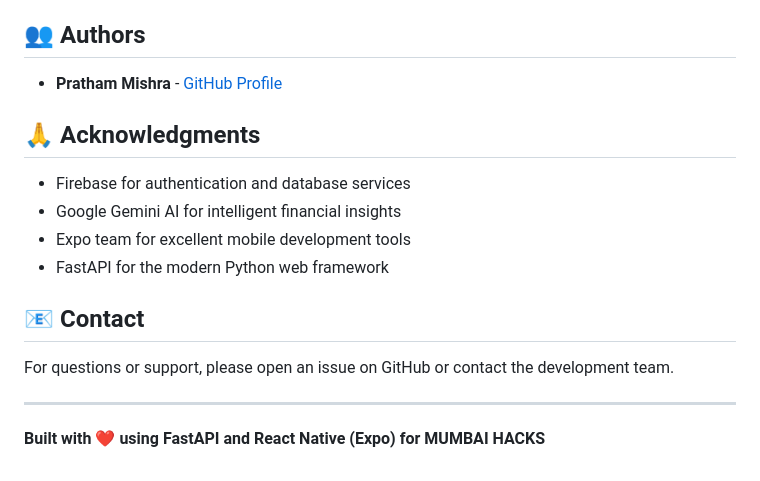
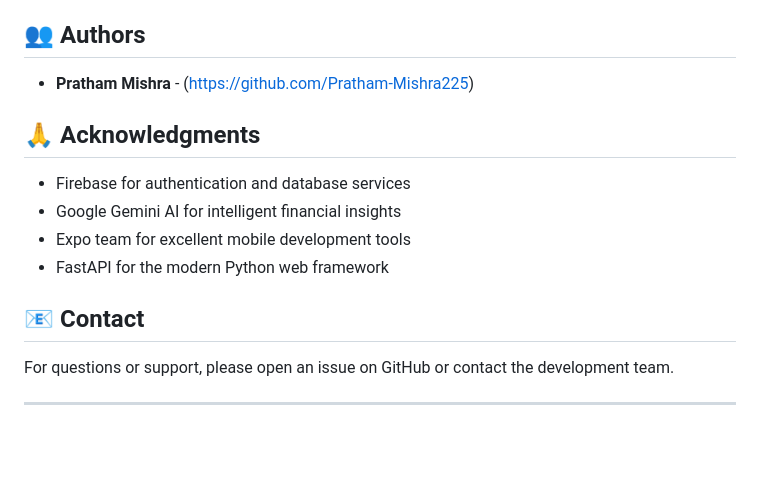
Before and after one commit to Pratham-Mishra225/Finweave, a Markdown page: README.md, the part around the change. Rendered like a GitHub page; blank space fills up the shorter version.

Commit message:
Fix author link format and remove built with section
Corrected the GitHub profile link format and removed the built with section.

```diff
--- a/README.md
+++ b/README.md
@@ -333,7 +333,7 @@ This project is private and proprietary. All rights reserved.
 
 ## 👥 Authors
 
-- **Pratham Mishra** - [GitHub Profile](https://github.com/Pratham-Mishra225)
+- **Pratham Mishra** - (https://github.com/Pratham-Mishra225)
 
 ## 🙏 Acknowledgments
 
@@ -347,5 +347,3 @@ This project is private and proprietary. All rights reserved.
 For questions or support, please open an issue on GitHub or contact the development team.
 
 ---
-
-**Built with ❤️ using FastAPI and React Native (Expo) for MUMBAI HACKS**
```
